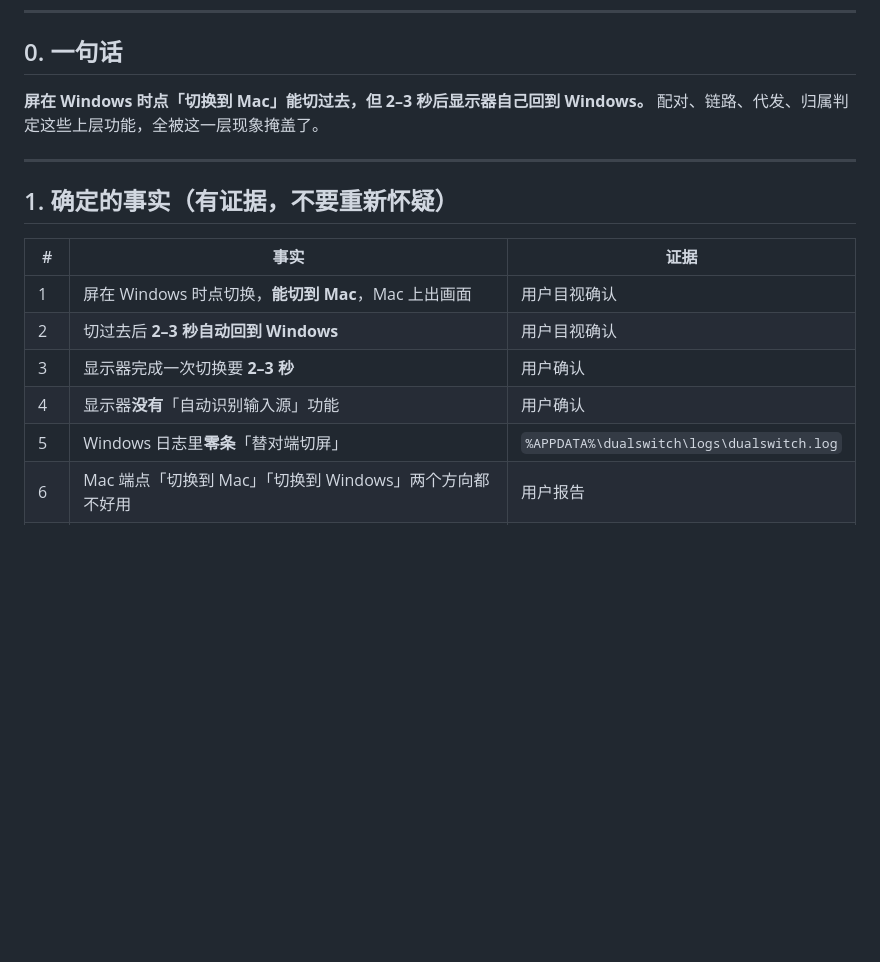
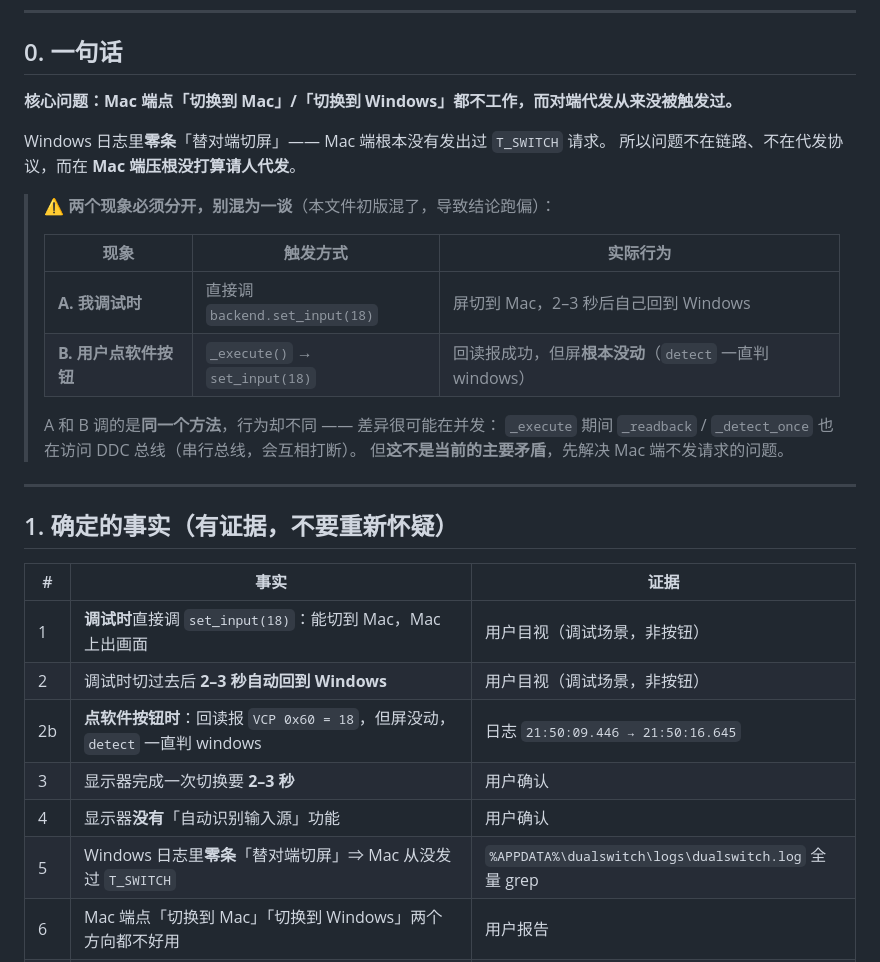
Before and after one commit to zq1996/dualswitch, a Markdown page: docs/INVESTIGATION-INPUT-BOUNCE.md, the part around one of its changes. Rendered like a GitHub page; blank space fills up the shorter version.

```diff
--- a/docs/INVESTIGATION-INPUT-BOUNCE.md
+++ b/docs/INVESTIGATION-INPUT-BOUNCE.md
@@ -7,8 +7,21 @@
 
 ## 0. 一句话
 
-**屏在 Windows 时点「切换到 Mac」能切过去，但 2–3 秒后显示器自己回到 Windows。**
-配对、链路、代发、归属判定这些上层功能，全被这一层现象掩盖了。
+**核心问题：Mac 端点「切换到 Mac」/「切换到 Windows」都不工作，而对端代发从来没被触发过。**
+
+Windows 日志里**零条**「替对端切屏」—— Mac 端根本没有发出过 `T_SWITCH` 请求。
+所以问题不在链路、不在代发协议，而在 **Mac 端压根没打算请人代发**。
+
+> ⚠️ **两个现象必须分开，别混为一谈**（本文件初版混了，导致结论跑偏）：
+>
+> | 现象 | 触发方式 | 实际行为 |
+> |---|---|---|
+> | **A. 我调试时** | 直接调 `backend.set_input(18)` | 屏切到 Mac，2–3 秒后自己回到 Windows |
+> | **B. 用户点软件按钮** | `_execute()` → `set_input(18)` | 回读报成功，但屏**根本没动**（`detect` 一直判 windows） |
+>
+> A 和 B 调的是**同一个方法**，行为却不同 —— 差异很可能在并发：
+> `_execute` 期间 `_readback` / `_detect_once` 也在访问 DDC 总线（串行总线，会互相打断）。
+> 但**这不是当前的主要矛盾**，先解决 Mac 端不发请求的问题。
 
 ---
 
@@ -16,11 +29,12 @@
 
 | # | 事实 | 证据 |
 |---|---|---|
-| 1 | 屏在 Windows 时点切换，**能切到 Mac**，Mac 上出画面 | 用户目视确认 |
-| 2 | 切过去后 **2–3 秒自动回到 Windows** | 用户目视确认 |
+| 1 | **调试时**直接调 `set_input(18)`：能切到 Mac，Mac 上出画面 | 用户目视（调试场景，非按钮） |
+| 2 | 调试时切过去后 **2–3 秒自动回到 Windows** | 用户目视（调试场景，非按钮） |
+| 2b | **点软件按钮时**：回读报 `VCP 0x60 = 18`，但屏没动，`detect` 一直判 windows | 日志 `21:50:09.446 → 21:50:16.645` |
 | 3 | 显示器完成一次切换要 **2–3 秒** | 用户确认 |
 | 4 | 显示器**没有**「自动识别输入源」功能 | 用户确认 |
-| 5 | Windows 日志里**零条**「替对端切屏」 | `%APPDATA%\dualswitch\logs\dualswitch.log` |
+| 5 | Windows 日志里**零条**「替对端切屏」⇒ Mac 从没发过 `T_SWITCH` | `%APPDATA%\dualswitch\logs\dualswitch.log` 全量 grep |
 | 6 | Mac 端点「切换到 Mac」「切换到 Windows」两个方向都不好用 | 用户报告 |
 | 7 | 两端已配对（`windows-b2053759` / `mac-68cdd6d1`），链路会间歇连通 | 日志 20:38:03 配对成功 |
 | 8 | Mac 端应用没开时 47823/47824 拒绝连接（`WinError 10061`），开了立刻通 | 端口实测 |
```
Also changed, not shown: other parts of docs/INVESTIGATION-INPUT-BOUNCE.md (+43 -18 lines).
